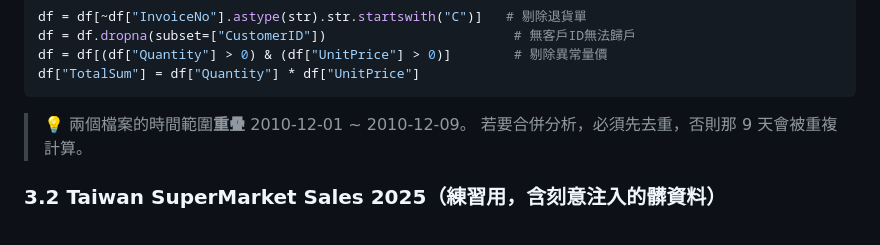
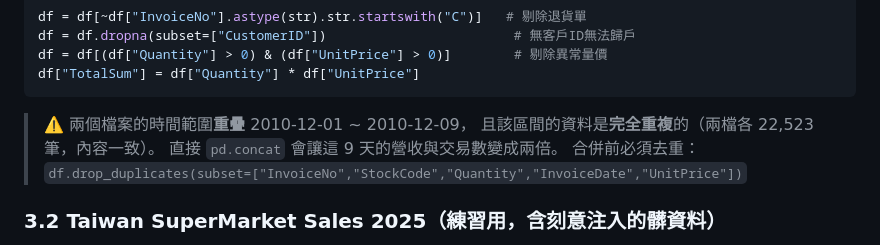
Before and after one commit to sunnyDataScience/-python-vibe-coding-fundamentals, a Markdown page: AGENTS.md, the part around the change. Drawn GitHub-style.

Commit message:
docs(agents): 精確化 Online Retail 兩檔重疊區的去重警告
WHY
原文只寫「時間範圍重疊，需去重」，未說明重疊區是否真為重複資料，
agent 可能判斷為「不同交易恰好同期」而略過處理。

WHAT
實測確認 2010-12-01~12-09 區間兩檔各 22,523 筆且內容完全一致，
補上實測筆數、直接 concat 的後果，以及可直接套用的去重欄位組合。

Co-Authored-By: Claude Opus 5 (1M context) <noreply@anthropic.com>
Claude-Session: https://claude.ai/code/session_01GL89K9o55V4JYXjk8GAUCx

````diff
--- a/AGENTS.md
+++ b/AGENTS.md
@@ -78,8 +78,10 @@ df = df[(df["Quantity"] > 0) & (df["UnitPrice"] > 0)]        # 剔除異常量
 df["TotalSum"] = df["Quantity"] * df["UnitPrice"]
 ```
 
-> 💡 兩個檔案的時間範圍**重疊** 2010-12-01 ~ 2010-12-09。
-> 若要合併分析，必須先去重，否則那 9 天會被重複計算。
+> ⚠️ 兩個檔案的時間範圍**重疊** 2010-12-01 ~ 2010-12-09，
+> 且該區間的資料是**完全重複**的（兩檔各 22,523 筆，內容一致）。
+> 直接 `pd.concat` 會讓這 9 天的營收與交易數變成兩倍。
+> 合併前必須去重：`df.drop_duplicates(subset=["InvoiceNo","StockCode","Quantity","InvoiceDate","UnitPrice"])`
 
 ### 3.2 Taiwan SuperMarket Sales 2025（練習用，含刻意注入的髒資料）
 
````
